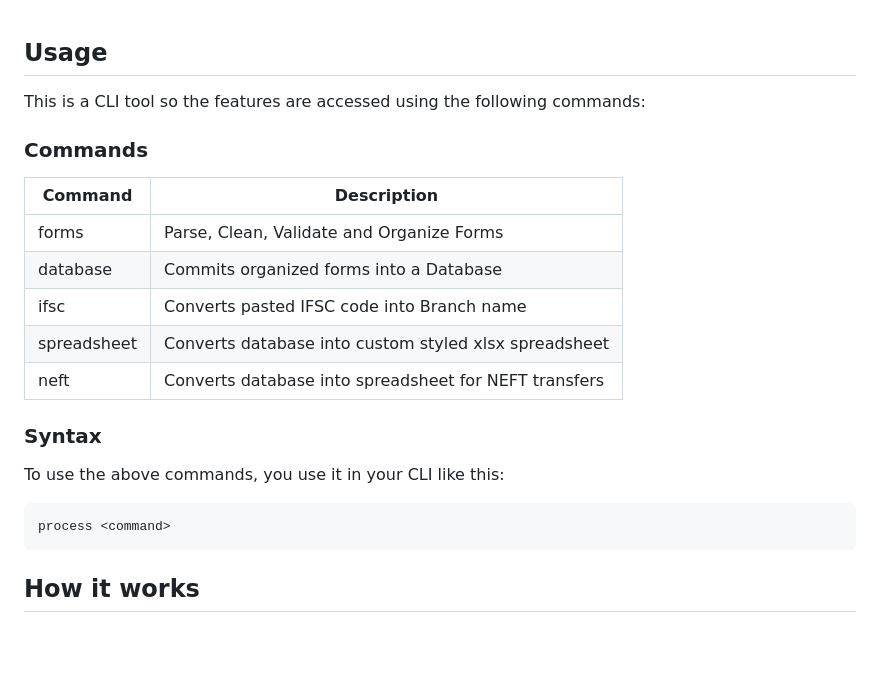
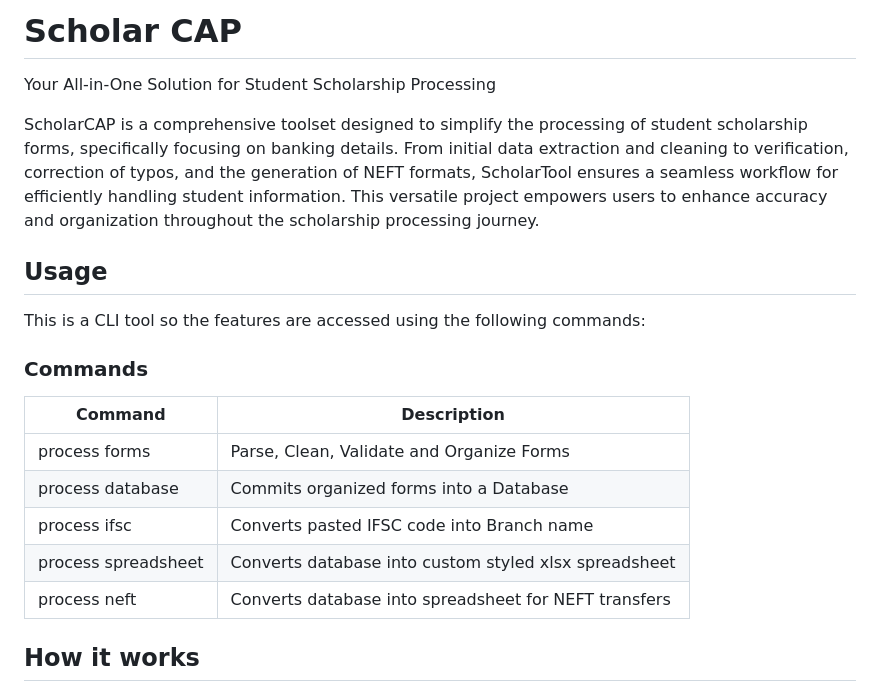
Before and after one commit to MidHunterX/Automated-Data-Processor, a Markdown page: README.md, the part around the change. Rendered like a GitHub page; blank space fills up the shorter version.

Commit message:
📄 Finalized README Data

````diff
--- a/README.md
+++ b/README.md
@@ -1,24 +1,22 @@
+# Scholar CAP
+
+Your All-in-One Solution for Student Scholarship Processing
+
+ScholarCAP is a comprehensive toolset designed to simplify the processing of student scholarship forms, specifically focusing on banking details. From initial data extraction and cleaning to verification, correction of typos, and the generation of NEFT formats, ScholarTool ensures a seamless workflow for efficiently handling student information. This versatile project empowers users to enhance accuracy and organization throughout the scholarship processing journey.
+
 ## Usage
 
 This is a CLI tool so the features are accessed using the following commands:
 
 ### Commands
 
-| Command     | Description                                           |
-| ----------- | ----------------------------------------------------- |
-| forms       | Parse, Clean, Validate and Organize Forms             |
-| database    | Commits organized forms into a Database               |
-| ifsc        | Converts pasted IFSC code into Branch name            |
-| spreadsheet | Converts database into custom styled xlsx spreadsheet |
-| neft        | Converts database into spreadsheet for NEFT transfers |
-
-### Syntax
-
-To use the above commands, you use it in your CLI like this:
-
-```
-process <command>
-```
+| Command             | Description                                           |
+| ------------------- | ----------------------------------------------------- |
+| process forms       | Parse, Clean, Validate and Organize Forms             |
+| process database    | Commits organized forms into a Database               |
+| process ifsc        | Converts pasted IFSC code into Branch name            |
+| process spreadsheet | Converts database into custom styled xlsx spreadsheet |
+| process neft        | Converts database into spreadsheet for NEFT transfers |
 
 ## How it works
 
````
